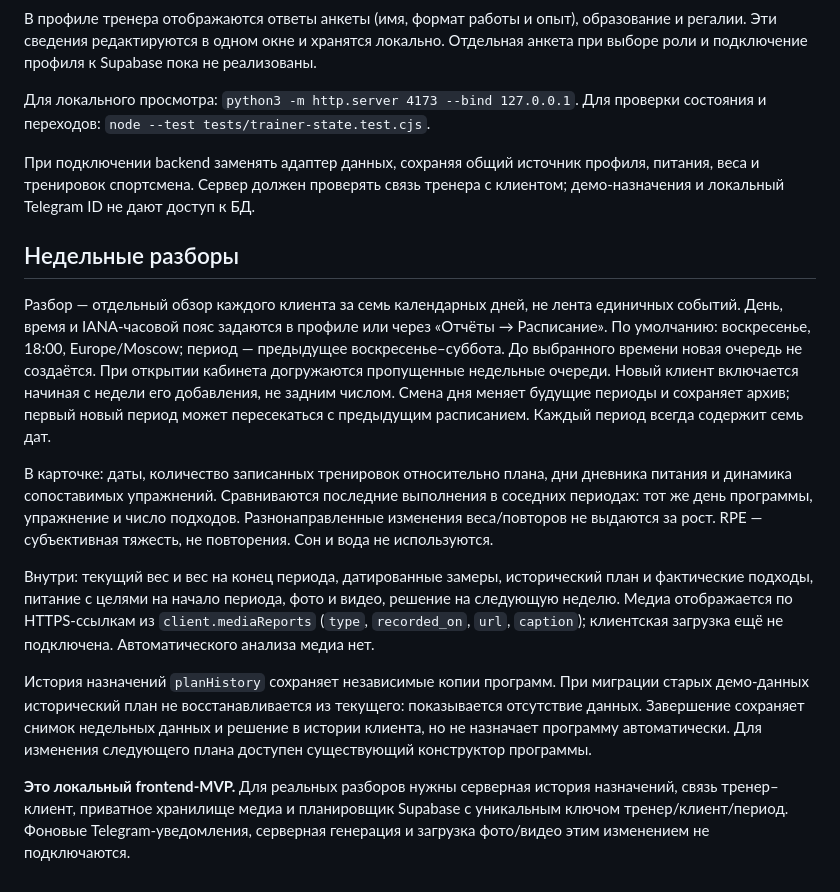
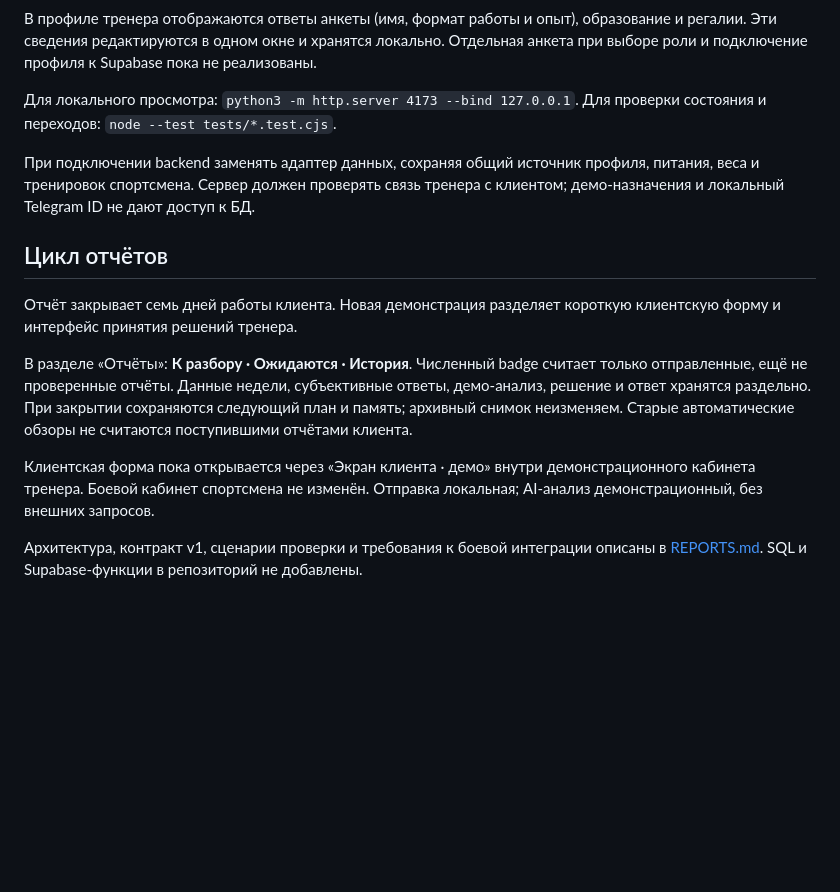
Before and after one commit to treneroma/fit-report-mvp, a Markdown page: README.md, the part around the change. GitHub-like rendering; blank space fills up the shorter version.

```diff
--- a/README.md
+++ b/README.md
@@ -24,42 +24,26 @@ frontend-прототип, доступный через обязательны
 пока не реализованы.
 
 Для локального просмотра: `python3 -m http.server 4173 --bind 127.0.0.1`.
-Для проверки состояния и переходов: `node --test tests/trainer-state.test.cjs`.
+Для проверки состояния и переходов: `node --test tests/*.test.cjs`.
 
 При подключении backend заменять адаптер данных, сохраняя общий источник
 профиля, питания, веса и тренировок спортсмена. Сервер должен проверять связь
 тренера с клиентом; демо-назначения и локальный Telegram ID не дают доступ к БД.
 
-## Недельные разборы
+## Цикл отчётов
 
-Разбор — отдельный обзор каждого клиента за семь календарных дней, не лента
-единичных событий. День, время и IANA-часовой пояс задаются в профиле или через
-«Отчёты → Расписание». По умолчанию: воскресенье, 18:00, Europe/Moscow;
-период — предыдущее воскресенье–суббота. До выбранного времени новая очередь
-не создаётся. При открытии кабинета догружаются пропущенные недельные очереди.
-Новый клиент включается начиная с недели его добавления, не задним числом.
-Смена дня меняет будущие периоды и сохраняет архив; первый новый период может
-пересекаться с предыдущим расписанием. Каждый период всегда содержит семь дат.
+Отчёт закрывает семь дней работы клиента. Новая демонстрация разделяет
+короткую клиентскую форму и интерфейс принятия решений тренера.
 
-В карточке: даты, количество записанных тренировок относительно плана,
-дни дневника питания и динамика сопоставимых упражнений. Сравниваются последние
-выполнения в соседних периодах: тот же день программы, упражнение и число
-подходов. Разнонаправленные изменения веса/повторов не выдаются за рост.
-RPE — субъективная тяжесть, не повторения. Сон и вода не используются.
+В разделе «Отчёты»: **К разбору · Ожидаются · История**. Численный badge
+считает только отправленные, ещё не проверенные отчёты. Данные недели,
+субъективные ответы, демо-анализ, решение и ответ хранятся раздельно.
+При закрытии сохраняются следующий план и память; архивный снимок неизменяем.
+Старые автоматические обзоры не считаются поступившими отчётами клиента.
 
-Внутри: текущий вес и вес на конец периода, датированные замеры, исторический
-план и фактические подходы, питание с целями на начало периода, фото и видео,
-решение на следующую неделю. Медиа отображается по HTTPS-ссылкам из
-`client.mediaReports` (`type`, `recorded_on`, `url`, `caption`); клиентская
-загрузка ещё не подключена. Автоматического анализа медиа нет.
+Клиентская форма пока открывается через «Экран клиента · демо» внутри
+демонстрационного кабинета тренера. Боевой кабинет спортсмена не изменён.
+Отправка локальная; AI-анализ демонстрационный, без внешних запросов.
 
-История назначений `planHistory` сохраняет независимые копии программ.
-При миграции старых демо-данных исторический план не восстанавливается из
-текущего: показывается отсутствие данных. Завершение сохраняет снимок недельных
-данных и решение в истории клиента, но не назначает программу автоматически.
-Для изменения следующего плана доступен существующий конструктор программы.
-
-**Это локальный frontend-MVP.** Для реальных разборов нужны серверная история
-назначений, связь тренер–клиент, приватное хранилище медиа и планировщик Supabase
-с уникальным ключом тренер/клиент/период. Фоновые Telegram-уведомления,
-серверная генерация и загрузка фото/видео этим изменением не подключаются.
+Архитектура, контракт v1, сценарии проверки и требования к боевой интеграции
+описаны в [REPORTS.md](REPORTS.md). SQL и Supabase-функции в репозиторий не добавлены.
```
